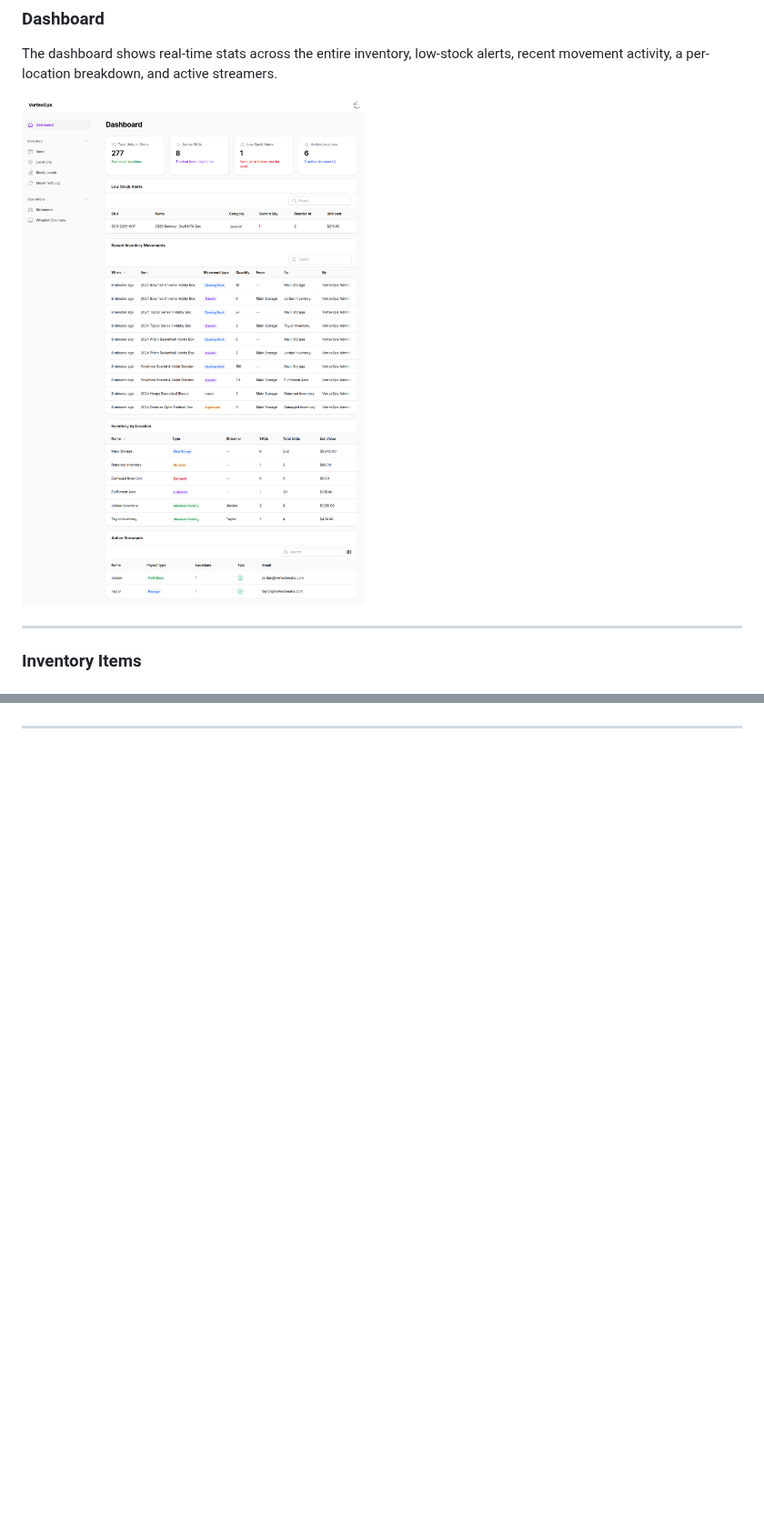
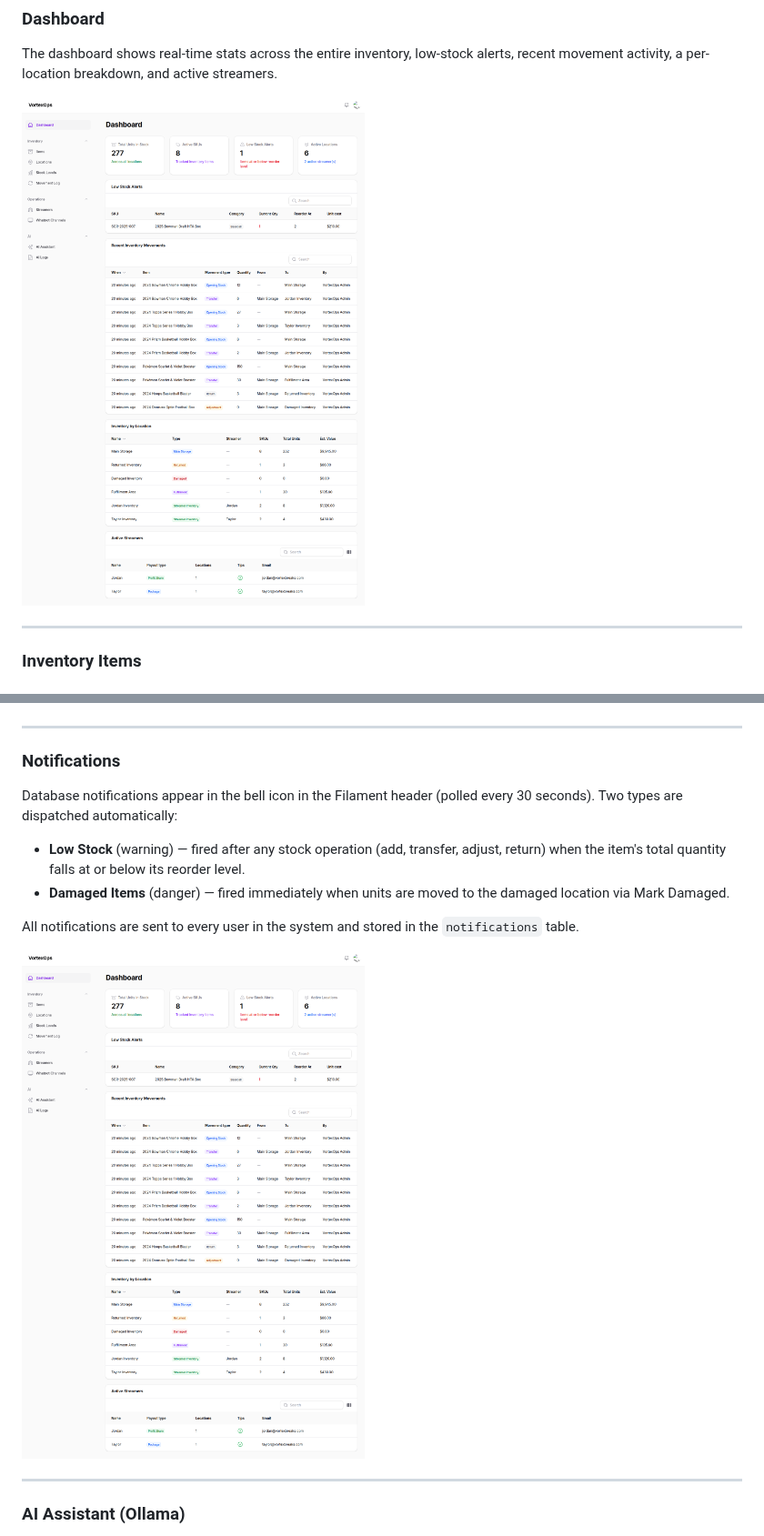
Before and after one commit to damell01/VortexOps, a Markdown page: README.md, 2 parts joined by grey strips. Shown at 91% size. GitHub-like rendering; pictures changed too: docs/screenshots/01-dashboard.png; blank space fills up the shorter version.

```diff
--- a/README.md
+++ b/README.md
@@ -221,3 +222,18 @@ All company Whatnot channels. Channels are shared — multiple streamers can ope
 
 ---
 
+### Notifications
+
+Database notifications appear in the bell icon in the Filament header (polled every 30 seconds). Two types are dispatched automatically:
+
+- **Low Stock** (warning) — fired after any stock operation (add, transfer, adjust, return) when the item's total quantity falls at or below its reorder level.
+- **Damaged Items** (danger) — fired immediately when units are moved to the damaged location via Mark Damaged.
+
+All notifications are sent to every user in the system and stored in the `notifications` table.
+
+![Dashboard with notification bell](docs/screenshots/01-dashboard.png)
+
+---
+
+### AI Assistant (Ollama)
+
```
Also changed, not shown: other parts of README.md (+43 -0 lines), docs/screenshots/26-ai-assistant-empty.png (added), docs/screenshots/27-ai-assistant-typed.png (added), docs/screenshots/28-ai-logs-list.png (added), 13 other files.
